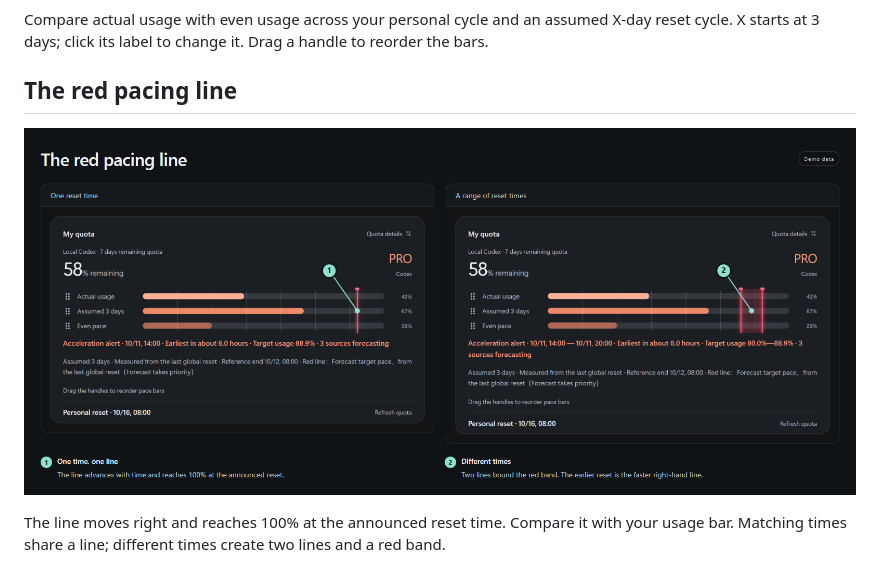
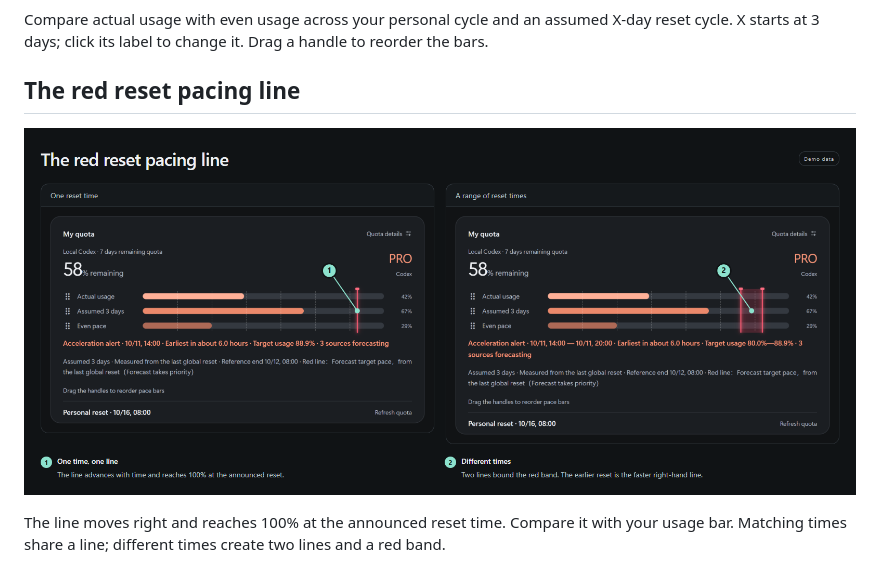
Before and after one commit to zzy2670/codex-reset-forecast-dashboard, a Markdown page: README.md, the part around the change. GitHub-like rendering; pictures changed too: docs/assets/feature-forecast.png.

Commit message:
Rename the red reset pacing line across product copy

```diff
--- a/README.md
+++ b/README.md
@@ -43,7 +43,7 @@ Routine mode shows your quota in green. A timed automatic-reset announcement for
 
 Compare actual usage with even usage across your personal cycle and an assumed X-day reset cycle. X starts at 3 days; click its label to change it. Drag a handle to reorder the bars.
 
-## The red pacing line
+## The red reset pacing line
 
 ![One reset time on the left; a time range on the right.](docs/assets/feature-forecast.png)
 
```
Also changed, not shown: .github/RELEASE_NOTES.md (+2 -2 lines), README.zh-CN.md (+1 -1 lines), 3 other files.
